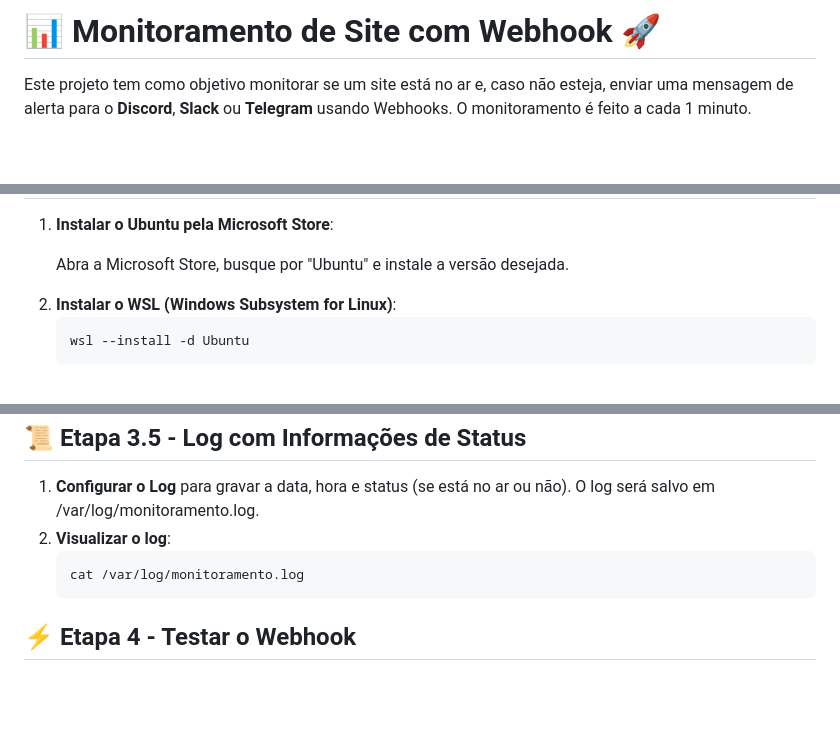
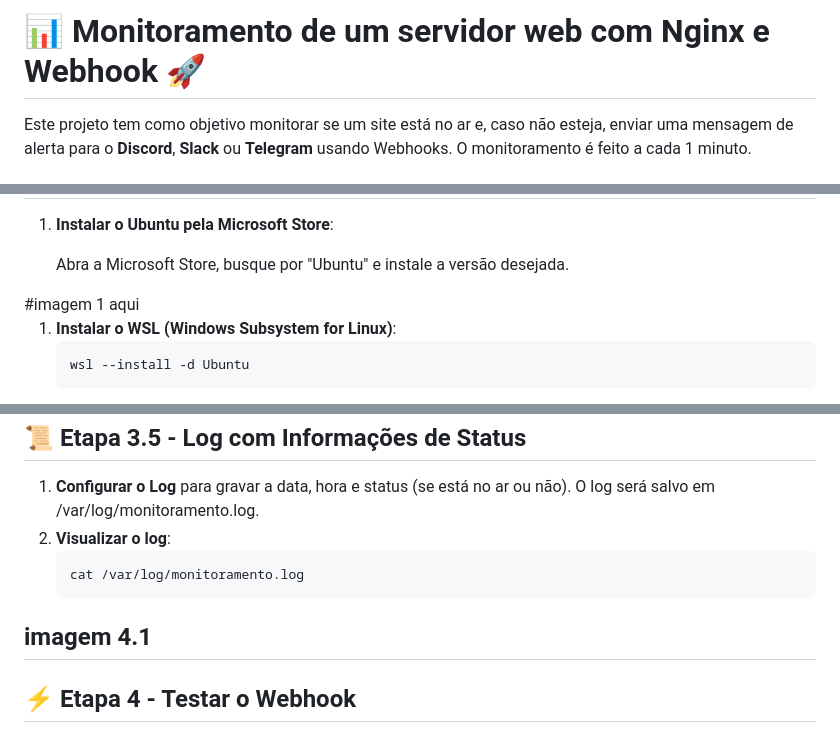
Before and after one commit to leilianecavalcante/Projeto-check-Compass-UOL, a Markdown page: README.md, 3 parts joined by grey strips. Rendered like a GitHub page; blank space fills up the shorter version.

```diff
--- a/README.md
+++ b/README.md
@@ -1,4 +1,4 @@
-<h1>📊 Monitoramento de Site com Webhook 🚀</h1>
+<h1>📊 Monitoramento de um servidor web com Nginx e Webhook 🚀</h1>
 
 <p>Este projeto tem como objetivo monitorar se um site está no ar e, caso não esteja, enviar uma mensagem de alerta para o <strong>Discord</strong>, <strong>Slack</strong> ou <strong>Telegram</strong> usando Webhooks. O monitoramento é feito a cada 1 minuto.</p>
 
@@ -19,6 +19,9 @@
     <li><strong>Instalar o Ubuntu pela Microsoft Store</strong>:
         <p>Abra a Microsoft Store, busque por "Ubuntu" e instale a versão desejada.</p>
     </li>
+</ol>
+#imagem 1 aqui
+<ol>
     <li><strong>Instalar o WSL (Windows Subsystem for Linux)</strong>:
         <pre>wsl --install -d Ubuntu</pre>
     </li>
@@ -88,6 +91,8 @@ echo "$mensagem" | tee -a "$log"
     </li>
 </ol>
 
+## imagem 4.1
+
 <h2>⚡ Etapa 4 - Testar o Webhook</h2>
 <ol>
     <li><strong>Criar Webhook no Discord</strong>: Vá para Configurações do Servidor > Integrações > Webhooks e crie um Webhook.</li>
```
